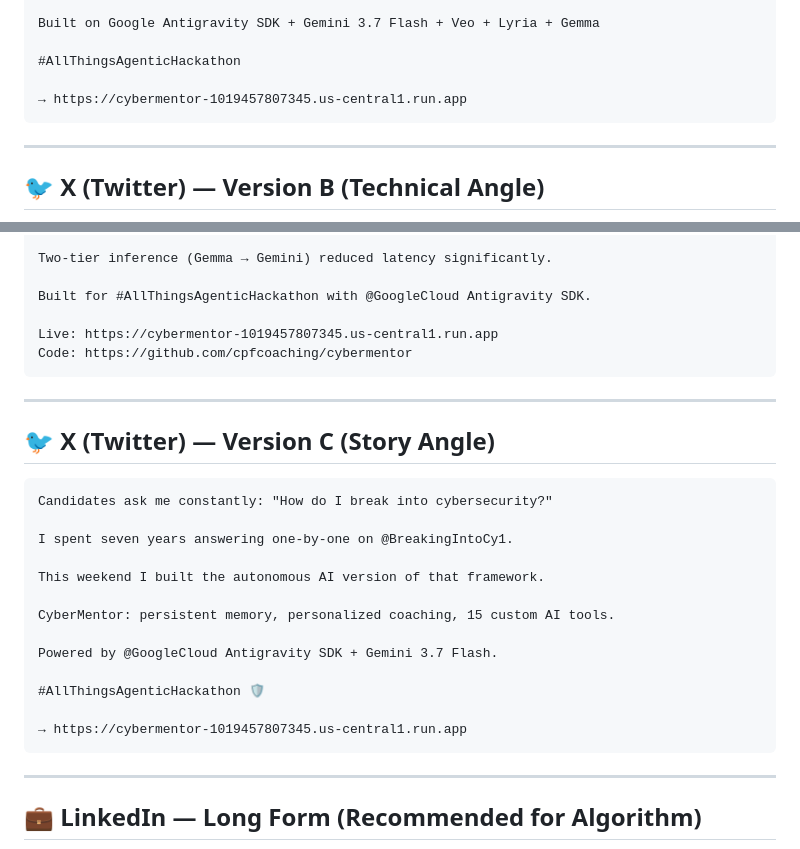
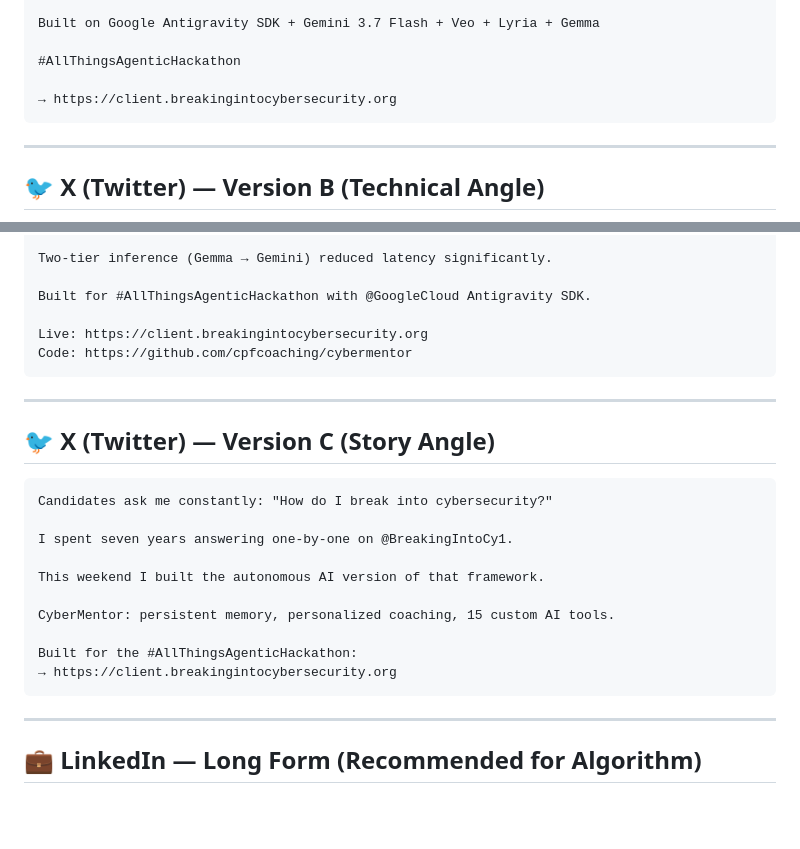
Before and after one commit to cpfcoaching/cybermentor, a Markdown page: submission/social_media.md, 2 parts joined by grey strips. Drawn GitHub-style; blank space fills up the shorter version.

````diff
--- a/submission/social_media.md
+++ b/submission/social_media.md
@@ -21,7 +21,7 @@ Built on Google Antigravity SDK + Gemini 3.7 Flash + Veo + Lyria + Gemma
 
 #AllThingsAgenticHackathon
 
-→ https://cybermentor-1019457807345.us-central1.run.app
+→ https://client.breakingintocybersecurity.org
 ```
 
 ---
@@ -42,7 +42,7 @@ Two-tier inference (Gemma → Gemini) reduced latency significantly.
 
 Built for #AllThingsAgenticHackathon with @GoogleCloud Antigravity SDK.
 
-Live: https://cybermentor-1019457807345.us-central1.run.app
+Live: https://client.breakingintocybersecurity.org
 Code: https://github.com/cpfcoaching/cybermentor
 ```
 
@@ -59,11 +59,8 @@ This weekend I built the autonomous AI version of that framework.
 
 CyberMentor: persistent memory, personalized coaching, 15 custom AI tools.
 
-Powered by @GoogleCloud Antigravity SDK + Gemini 3.7 Flash.
-
-#AllThingsAgenticHackathon 🛡️
-
-→ https://cybermentor-1019457807345.us-central1.run.app
+Built for the #AllThingsAgenticHackathon:
+→ https://client.breakingintocybersecurity.org
 ```
 
 ---
````
Also changed, not shown: submission/blog_post.md (+3 -2 lines).
